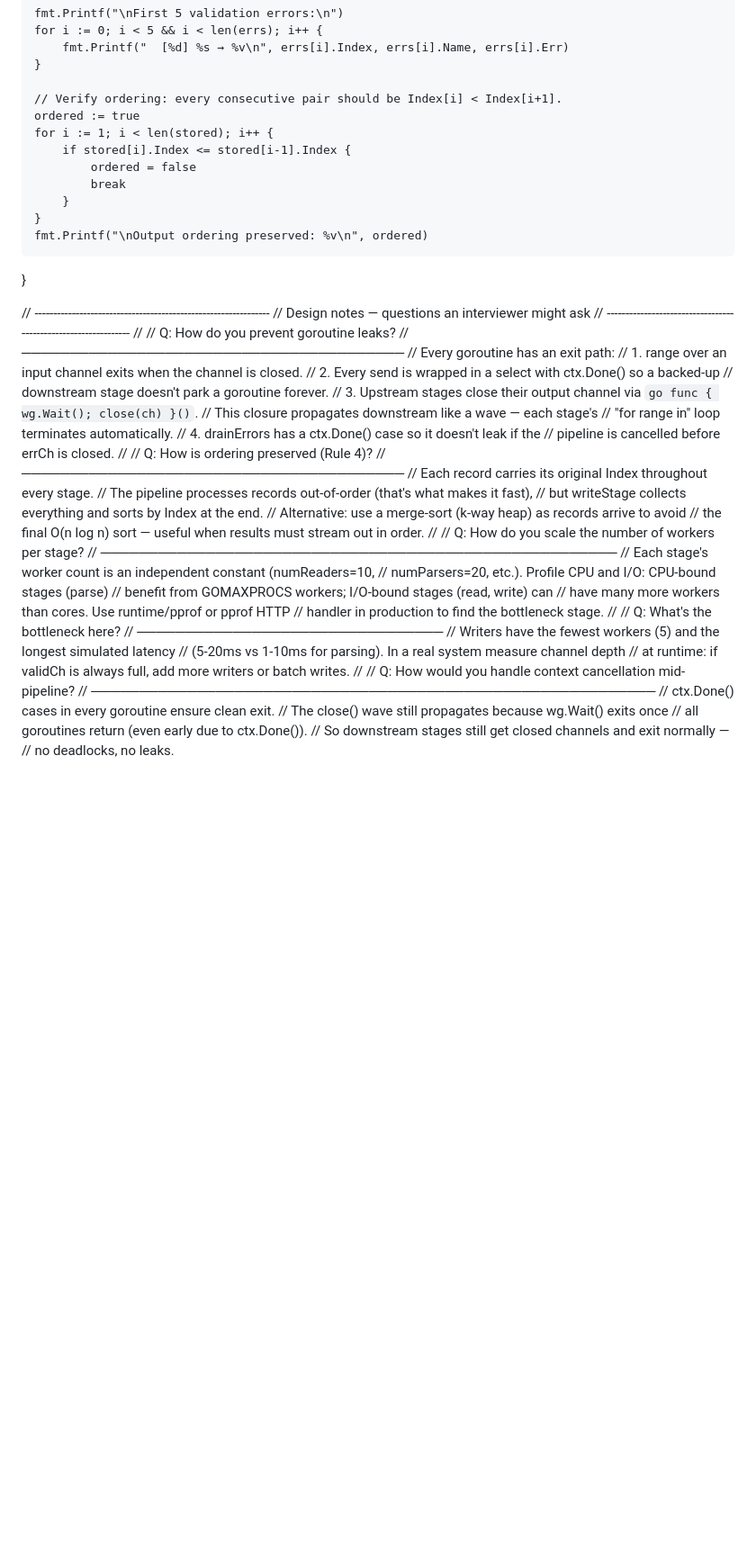
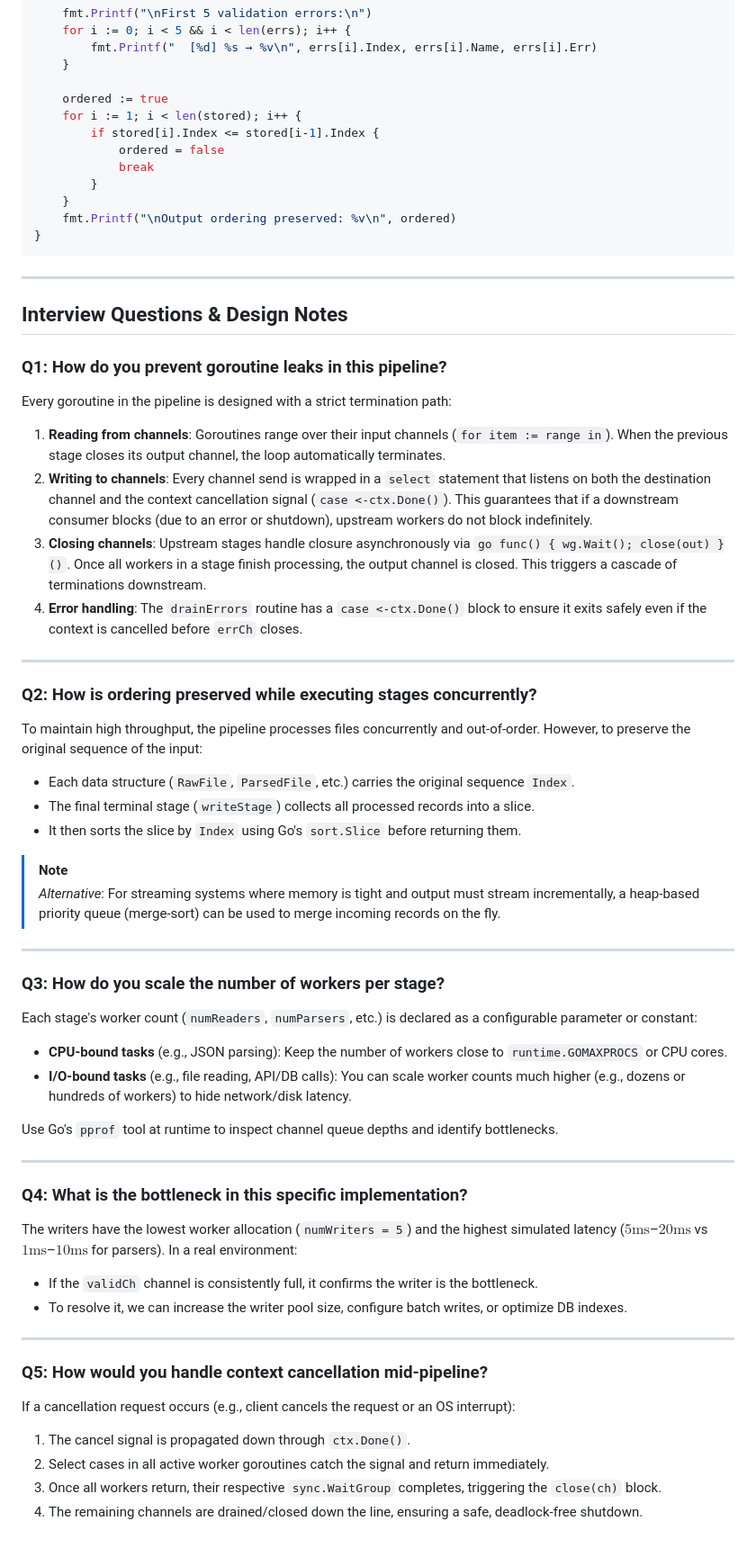
Before and after one commit to HarshChauhan626/SSEInterviewQuestionsRepo, a Markdown page: golangcodequestions.md, the part around one of its changes. Shown at 90% size. Drawn GitHub-style; blank space fills up the shorter version.

````diff
--- a/golangcodequestions.md
+++ b/golangcodequestions.md
@@ -483,7 +393,6 @@ func main() {
 		fmt.Printf("  [%d] %s → %v\n", errs[i].Index, errs[i].Name, errs[i].Err)
 	}
 
-	// Verify ordering: every consecutive pair should be Index[i] < Index[i+1].
 	ordered := true
 	for i := 1; i < len(stored); i++ {
 		if stored[i].Index <= stored[i-1].Index {
@@ -493,49 +402,51 @@ func main() {
 	}
 	fmt.Printf("\nOutput ordering preserved: %v\n", ordered)
 }
+```
 
-// ---------------------------------------------------------------
-// Design notes — questions an interviewer might ask
-// ---------------------------------------------------------------
-//
-// Q: How do you prevent goroutine leaks?
-// ────────────────────────────────────────
-// Every goroutine has an exit path:
-//  1. range over an input channel exits when the channel is closed.
-//  2. Every send is wrapped in a select with ctx.Done() so a backed-up
-//     downstream stage doesn't park a goroutine forever.
-//  3. Upstream stages close their output channel via `go func { wg.Wait(); close(ch) }()`.
-//     This closure propagates downstream like a wave — each stage's
-//     "for range in" loop terminates automatically.
-//  4. drainErrors has a ctx.Done() case so it doesn't leak if the
-//     pipeline is cancelled before errCh is closed.
-//
-// Q: How is ordering preserved (Rule 4)?
-// ────────────────────────────────────────
-// Each record carries its original Index throughout every stage.
-// The pipeline processes records out-of-order (that's what makes it fast),
-// but writeStage collects everything and sorts by Index at the end.
-// Alternative: use a merge-sort (k-way heap) as records arrive to avoid
-// the final O(n log n) sort — useful when results must stream out in order.
-//
-// Q: How do you scale the number of workers per stage?
-// ──────────────────────────────────────────────────────
-// Each stage's worker count is an independent constant (numReaders=10,
-// numParsers=20, etc.).  Profile CPU and I/O: CPU-bound stages (parse)
-// benefit from GOMAXPROCS workers; I/O-bound stages (read, write) can
-// have many more workers than cores.  Use runtime/pprof or pprof HTTP
-// handler in production to find the bottleneck stage.
-//
-// Q: What's the bottleneck here?
-// ────────────────────────────────
-// Writers have the fewest workers (5) and the longest simulated latency
-// (5-20ms vs 1-10ms for parsing).  In a real system measure channel depth
-// at runtime: if validCh is always full, add more writers or batch writes.
-//
-// Q: How would you handle context cancellation mid-pipeline?
-// ───────────────────────────────────────────────────────────
-// ctx.Done() cases in every goroutine ensure clean exit.
-// The close() wave still propagates because wg.Wait() exits once
-// all goroutines return (even early due to ctx.Done()).
-// So downstream stages still get closed channels and exit normally —
-// no deadlocks, no leaks.
+---
+
+## Interview Questions & Design Notes
+
+### Q1: How do you prevent goroutine leaks in this pipeline?
+Every goroutine in the pipeline is designed with a strict termination path:
+1. **Reading from channels**: Goroutines range over their input channels (`for item := range in`). When the previous stage closes its output channel, the loop automatically terminates.
+2. **Writing to channels**: Every channel send is wrapped in a `select` statement that listens on both the destination channel and the context cancellation signal (`case <-ctx.Done()`). This guarantees that if a downstream consumer blocks (due to an error or shutdown), upstream workers do not block indefinitely.
+3. **Closing channels**: Upstream stages handle closure asynchronously via `go func() { wg.Wait(); close(out) }()`. Once all workers in a stage finish processing, the output channel is closed. This triggers a cascade of terminations downstream.
+4. **Error handling**: The `drainErrors` routine has a `case <-ctx.Done()` block to ensure it exits safely even if the context is cancelled before `errCh` closes.
+
+---
+
+### Q2: How is ordering preserved while executing stages concurrently?
+To maintain high throughput, the pipeline processes files concurrently and out-of-order. However, to preserve the original sequence of the input:
+- Each data structure (`RawFile`, `ParsedFile`, etc.) carries the original sequence `Index`.
+- The final terminal stage (`writeStage`) collects all processed records into a slice.
+- It then sorts the slice by `Index` using Go's `sort.Slice` before returning them.
+
+> [!NOTE]
+> *Alternative*: For streaming systems where memory is tight and output must stream incrementally, a heap-based priority queue (merge-sort) can be used to merge incoming records on the fly.
+
+---
+
+### Q3: How do you scale the number of workers per stage?
+Each stage's worker count (`numReaders`, `numParsers`, etc.) is declared as a configurable parameter or constant:
+- **CPU-bound tasks** (e.g., JSON parsing): Keep the number of workers close to `runtime.GOMAXPROCS` or CPU cores.
+- **I/O-bound tasks** (e.g., file reading, API/DB calls): You can scale worker counts much higher (e.g., dozens or hundreds of workers) to hide network/disk latency.
+
+Use Go's `pprof` tool at runtime to inspect channel queue depths and identify bottlenecks.
+
+---
+
+### Q4: What is the bottleneck in this specific implementation?
+The writers have the lowest worker allocation (`numWriters = 5`) and the highest simulated latency ($5\text{ms}$–$20\text{ms}$ vs $1\text{ms}$–$10\text{ms}$ for parsers). In a real environment:
+- If the `validCh` channel is consistently full, it confirms the writer is the bottleneck.
+- To resolve it, we can increase the writer pool size, configure batch writes, or optimize DB indexes.
+
+---
+
+### Q5: How would you handle context cancellation mid-pipeline?
+If a cancellation request occurs (e.g., client cancels the request or an OS interrupt):
+1. The cancel signal is propagated down through `ctx.Done()`.
+2. Select cases in all active worker goroutines catch the signal and return immediately.
+3. Once all workers return, their respective `sync.WaitGroup` completes, triggering the `close(ch)` block.
+4. The remaining channels are drained/closed down the line, ensuring a safe, deadlock-free shutdown.
````
Also changed, not shown: other parts of golangcodequestions.md (+43 -133 lines).
